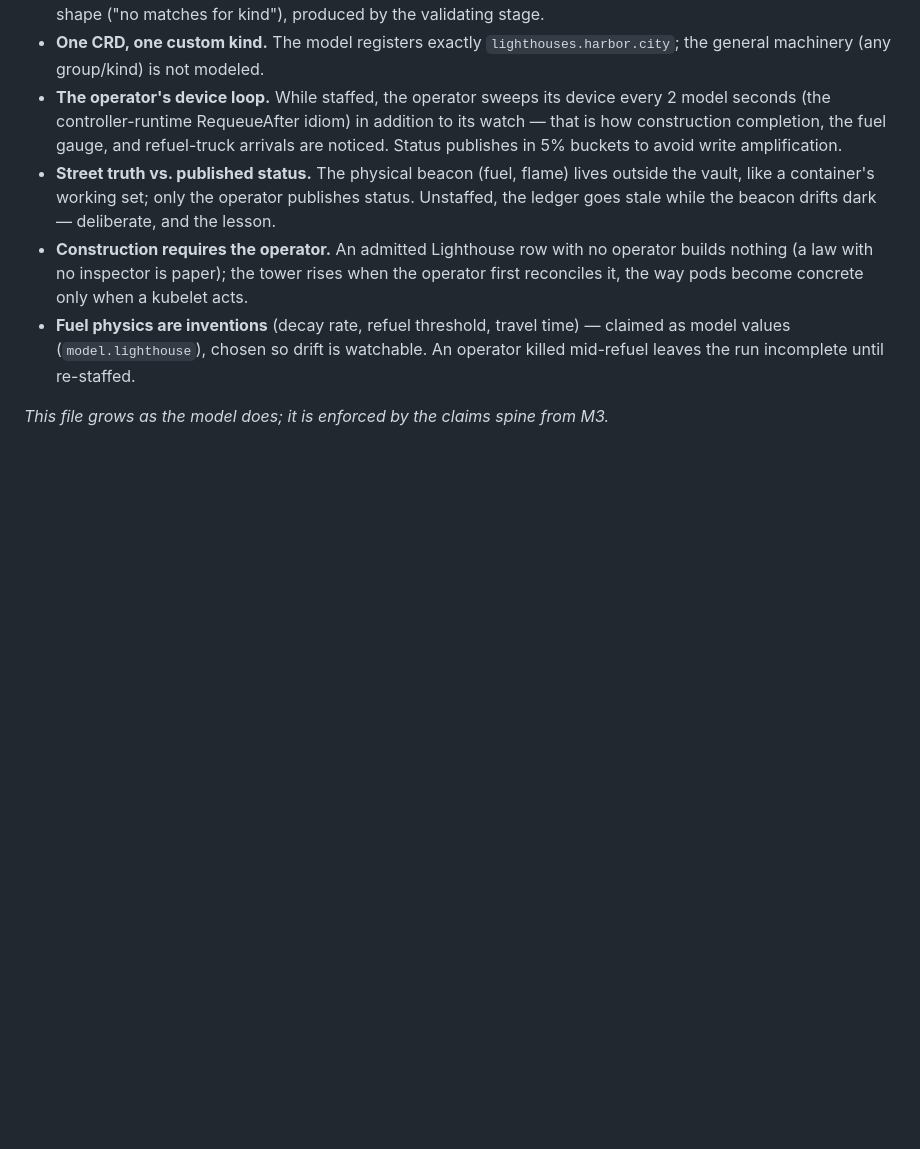
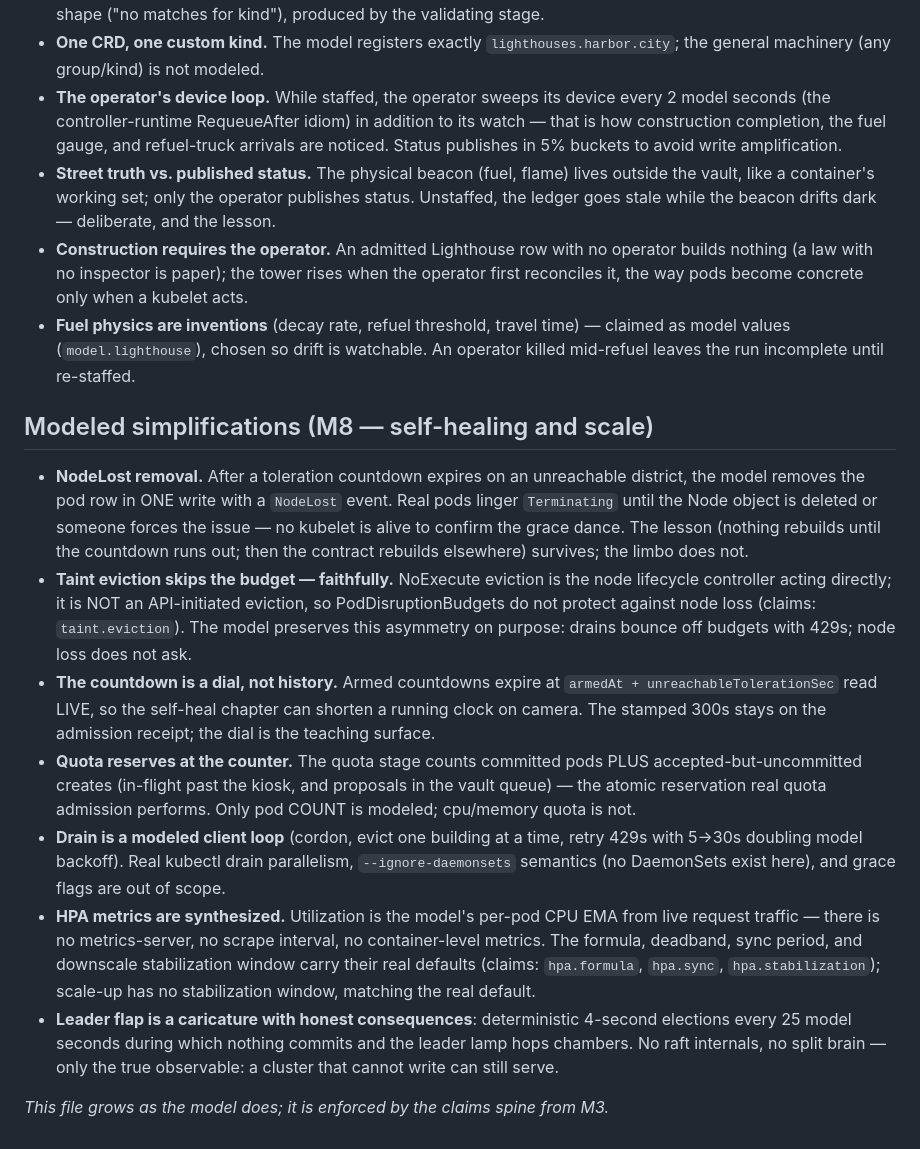
Before and after one commit to jarededwards/kubetropolis, a Markdown page: FIDELITY.md, the part around the change. Drawn GitHub-style; blank space fills up the shorter version.

Commit message:
docs(m8): fidelity boundary, knob ledger closed

```diff
--- a/FIDELITY.md
+++ b/FIDELITY.md
@@ -186,4 +186,40 @@ number of fixed steps, never their size.
   watchable. An operator killed mid-refuel leaves the run incomplete until
   re-staffed.
 
+## Modeled simplifications (M8 — self-healing and scale)
+
+- **NodeLost removal.** After a toleration countdown expires on an
+  unreachable district, the model removes the pod row in ONE write with a
+  `NodeLost` event. Real pods linger `Terminating` until the Node object is
+  deleted or someone forces the issue — no kubelet is alive to confirm the
+  grace dance. The lesson (nothing rebuilds until the countdown runs out;
+  then the contract rebuilds elsewhere) survives; the limbo does not.
+- **Taint eviction skips the budget — faithfully.** NoExecute eviction is the
+  node lifecycle controller acting directly; it is NOT an API-initiated
+  eviction, so PodDisruptionBudgets do not protect against node loss
+  (claims: `taint.eviction`). The model preserves this asymmetry on purpose:
+  drains bounce off budgets with 429s; node loss does not ask.
+- **The countdown is a dial, not history.** Armed countdowns expire at
+  `armedAt + unreachableTolerationSec` read LIVE, so the self-heal chapter can
+  shorten a running clock on camera. The stamped 300s stays on the admission
+  receipt; the dial is the teaching surface.
+- **Quota reserves at the counter.** The quota stage counts committed pods
+  PLUS accepted-but-uncommitted creates (in-flight past the kiosk, and
+  proposals in the vault queue) — the atomic reservation real quota admission
+  performs. Only pod COUNT is modeled; cpu/memory quota is not.
+- **Drain is a modeled client loop** (cordon, evict one building at a time,
+  retry 429s with 5→30s doubling model backoff). Real kubectl drain
+  parallelism, `--ignore-daemonsets` semantics (no DaemonSets exist here),
+  and grace flags are out of scope.
+- **HPA metrics are synthesized.** Utilization is the model's per-pod CPU EMA
+  from live request traffic — there is no metrics-server, no scrape interval,
+  no container-level metrics. The formula, deadband, sync period, and
+  downscale stabilization window carry their real defaults (claims:
+  `hpa.formula`, `hpa.sync`, `hpa.stabilization`); scale-up has no
+  stabilization window, matching the real default.
+- **Leader flap is a caricature with honest consequences**: deterministic
+  4-second elections every 25 model seconds during which nothing commits and
+  the leader lamp hops chambers. No raft internals, no split brain — only the
+  true observable: a cluster that cannot write can still serve.
+
 *This file grows as the model does; it is enforced by the claims spine from M3.*
```
Also changed, not shown: KNOB-AUDIT.md (+17 -3 lines).
